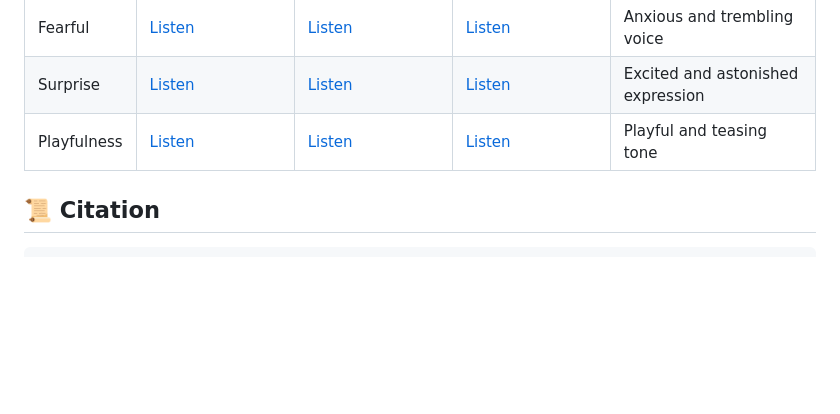
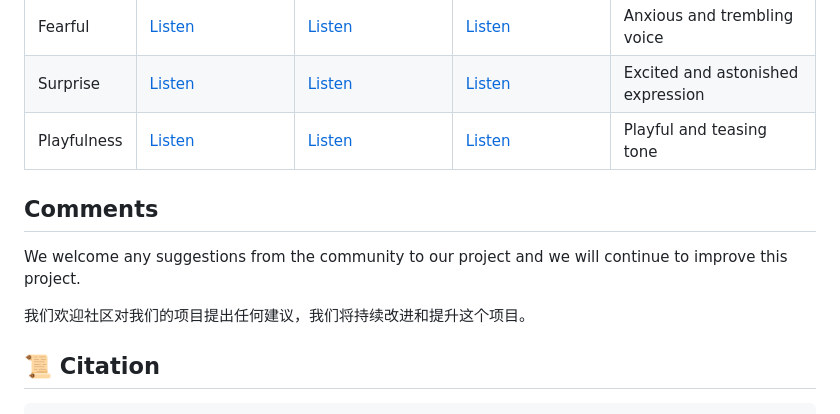
Before and after one commit to DHY02/Marco-Voice, a Markdown page: README.md, the part around one of its changes. Rendered like a GitHub page; blank space fills up the shorter version.

````diff
--- a/README.md
+++ b/README.md
@@ -322,6 +321,12 @@ Below are sample outputs from our TTS system demonstrating different emotional e
 | Surprise     | [Listen](assets/audios/Speaker001_Surprise_0.webm)                  | [Listen](assets/audios/Speaker002_Surprise_0.webm)                  | [Listen](assets/audios/Speaker003_Surprise_0.webm)                  | Excited and astonished expression |
 | Playfulness  | [Listen](assets/audios/Speaker001_Playfulness_0.webm)               | [Listen](assets/audios/Speaker002_Playfulness_0.webm)               | [Listen](assets/audios/Speaker003_Playfulness_0.webm)               | Playful and teasing tone          |
 
+## Comments
+
+We welcome any suggestions from the community to our project and we will continue to improve this project.
+
+我们欢迎社区对我们的项目提出任何建议，我们将持续改进和提升这个项目。
+
 ## 📜 Citation
 ```bibtex
 @misc{tian2025marcovoicetechnicalreport,
````
Also changed, not shown: other parts of README.md (+0 -1 lines).
